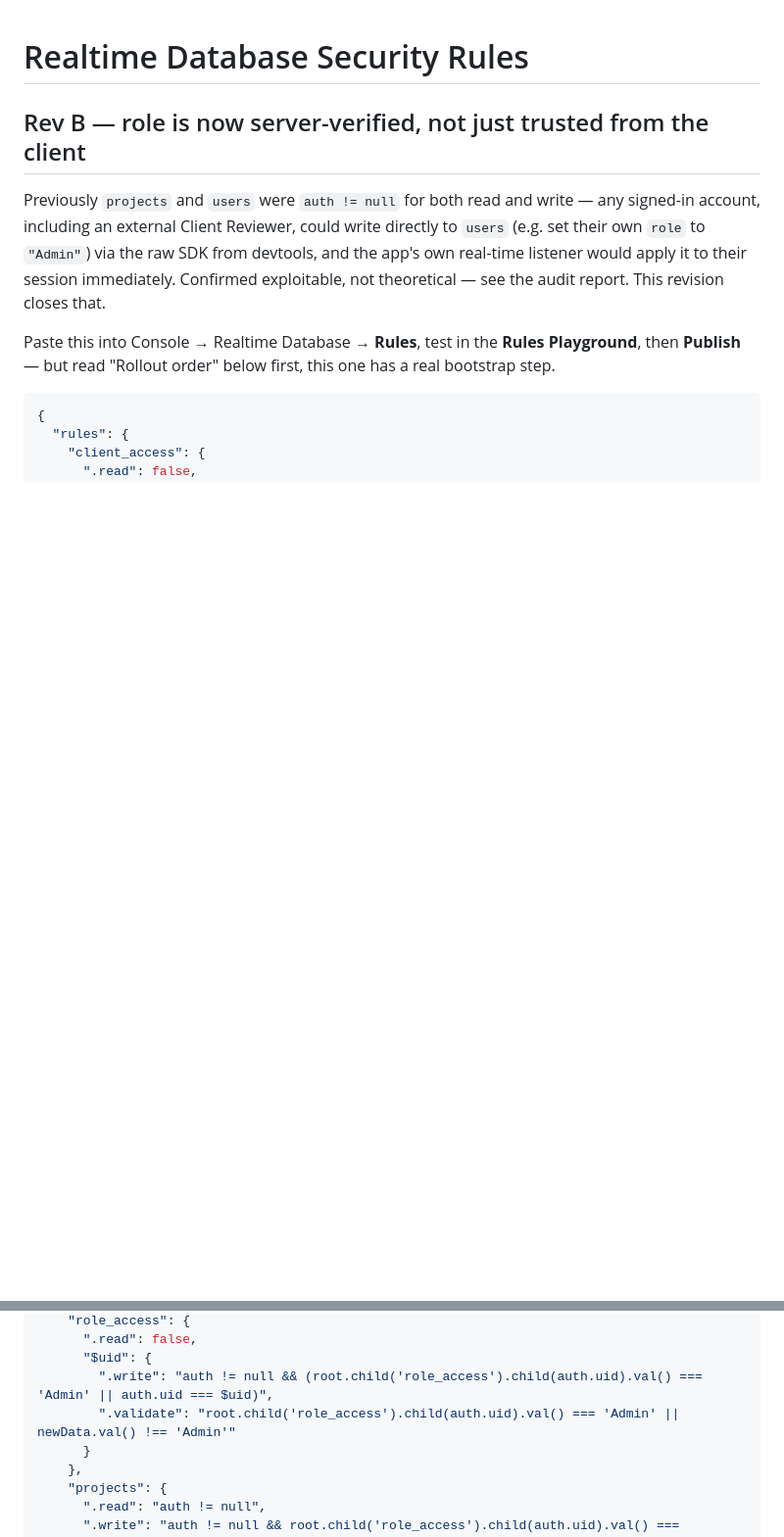
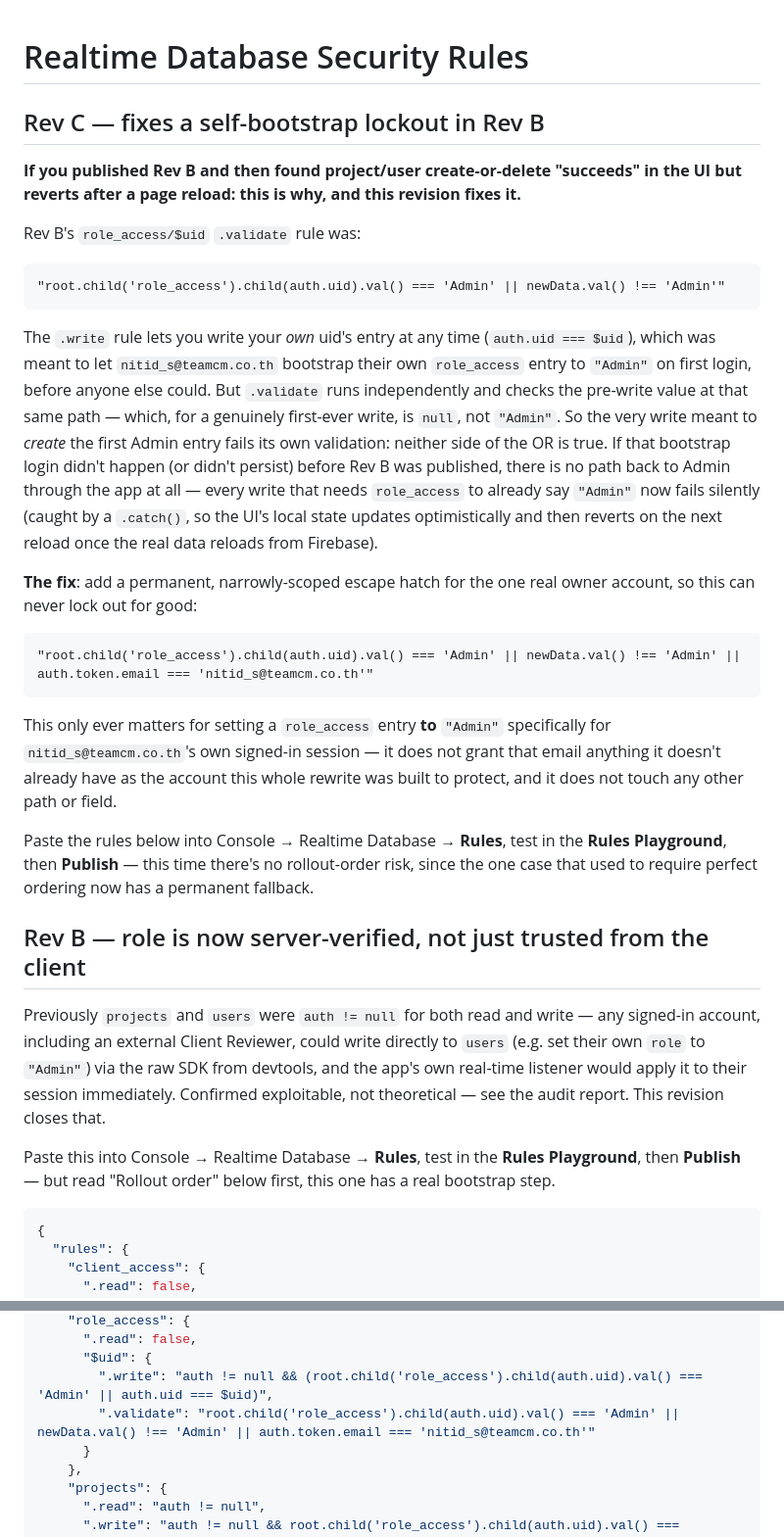
Before and after one commit to nitidkorit-hub/teamcm-bim-dashboard, a Markdown page: RTDB_RULES.md, 2 parts joined by grey strips. Shown at 98% size. GitHub-like rendering; blank space fills up the shorter version.

Commit message:
Fix role_access self-bootstrap lockout in RTDB rules (Rev C)
Rev B's anti-self-escalation validate rule checked the pre-write value
at the same path it was trying to create, so the very first Admin
bootstrap write always failed its own validation once published —
locking project/user management out with no way back through the app.
Adds a permanent, narrowly-scoped exception for nitid_s@teamcm.co.th.

Co-Authored-By: Claude Sonnet 5 <noreply@anthropic.com>

````diff
--- a/RTDB_RULES.md
+++ b/RTDB_RULES.md
@@ -1,4 +1,48 @@
 # Realtime Database Security Rules
+
+## Rev C — fixes a self-bootstrap lockout in Rev B
+
+**If you published Rev B and then found project/user create-or-delete
+"succeeds" in the UI but reverts after a page reload: this is why, and this
+revision fixes it.**
+
+Rev B's `role_access/$uid` `.validate` rule was:
+
+```
+"root.child('role_access').child(auth.uid).val() === 'Admin' || newData.val() !== 'Admin'"
+```
+
+The `.write` rule lets you write your *own* uid's entry at any time
+(`auth.uid === $uid`), which was meant to let `nitid_s@teamcm.co.th` bootstrap
+their own `role_access` entry to `"Admin"` on first login, before anyone
+else could. But `.validate` runs independently and checks the pre-write
+value at that same path — which, for a genuinely first-ever write, is
+`null`, not `"Admin"`. So the very write meant to *create* the first Admin
+entry fails its own validation: neither side of the OR is true. If that
+bootstrap login didn't happen (or didn't persist) before Rev B was
+published, there is no path back to Admin through the app at all — every
+write that needs `role_access` to already say `"Admin"` now fails silently
+(caught by a `.catch()`, so the UI's local state updates optimistically
+and then reverts on the next reload once the real data reloads from
+Firebase).
+
+**The fix**: add a permanent, narrowly-scoped escape hatch for the one
+real owner account, so this can never lock out for good:
+
+```
+"root.child('role_access').child(auth.uid).val() === 'Admin' || newData.val() !== 'Admin' || auth.token.email === 'nitid_s@teamcm.co.th'"
+```
+
+This only ever matters for setting a `role_access` entry **to** `"Admin"`
+specifically for `nitid_s@teamcm.co.th`'s own signed-in session — it does
+not grant that email anything it doesn't already have as the account this
+whole rewrite was built to protect, and it does not touch any other path
+or field.
+
+Paste the rules below into Console → Realtime Database → **Rules**, test
+in the **Rules Playground**, then **Publish** — this time there's no
+rollout-order risk, since the one case that used to require perfect
+ordering now has a permanent fallback.
 
 ## Rev B — role is now server-verified, not just trusted from the client
 
@@ -24,7 +68,7 @@ first, this one has a real bootstrap step.
       ".read": false,
       "$uid": {
         ".write": "auth != null && (root.child('role_access').child(auth.uid).val() === 'Admin' || auth.uid === $uid)",
-        ".validate": "root.child('role_access').child(auth.uid).val() === 'Admin' || newData.val() !== 'Admin'"
+        ".validate": "root.child('role_access').child(auth.uid).val() === 'Admin' || newData.val() !== 'Admin' || auth.token.email === 'nitid_s@teamcm.co.th'"
       }
     },
     "projects": {
````
